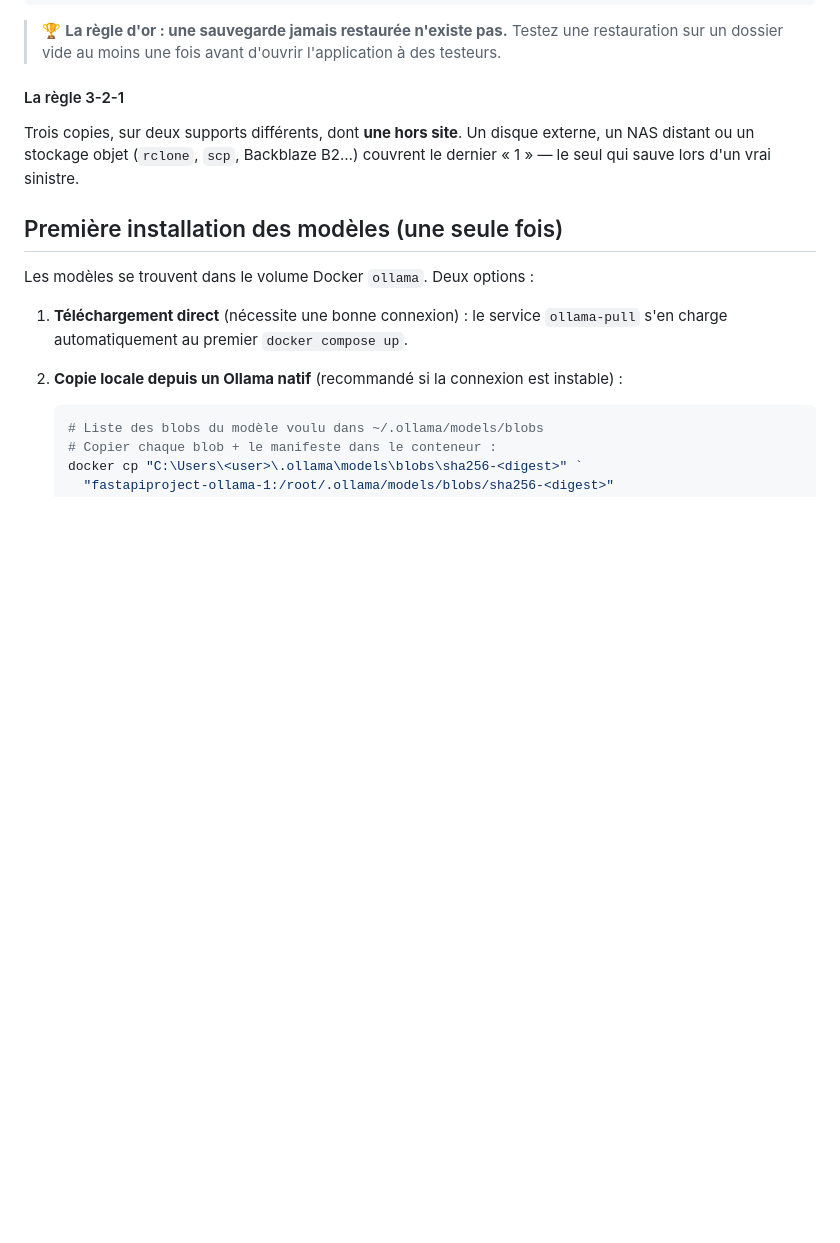
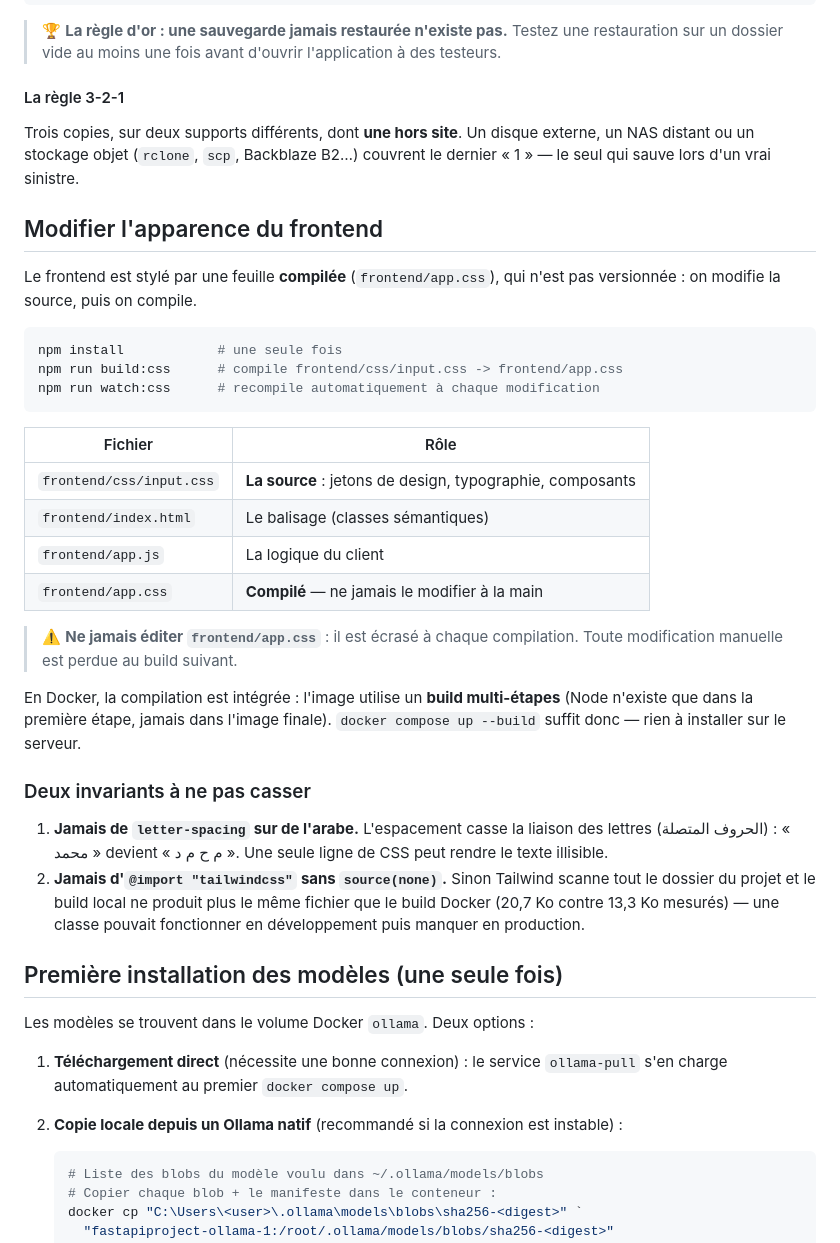
Before and after one commit to youssefelbalibouhousse/LocalArabi_RAG, a Markdown page: docs/DEPLOIEMENT.md, the part around the change. GitHub-like rendering; blank space fills up the shorter version.

````diff
--- a/docs/DEPLOIEMENT.md
+++ b/docs/DEPLOIEMENT.md
@@ -238,6 +238,42 @@ Trois copies, sur deux supports différents, dont **une hors site**. Un disque
 externe, un NAS distant ou un stockage objet (`rclone`, `scp`, Backblaze B2…)
 couvrent le dernier « 1 » — le seul qui sauve lors d'un vrai sinistre.
 
+## Modifier l'apparence du frontend
+
+Le frontend est stylé par une feuille **compilée** (`frontend/app.css`), qui
+n'est pas versionnée : on modifie la source, puis on compile.
+
+```bash
+npm install            # une seule fois
+npm run build:css      # compile frontend/css/input.css -> frontend/app.css
+npm run watch:css      # recompile automatiquement à chaque modification
+```
+
+| Fichier | Rôle |
+|---|---|
+| `frontend/css/input.css` | **La source** : jetons de design, typographie, composants |
+| `frontend/index.html` | Le balisage (classes sémantiques) |
+| `frontend/app.js` | La logique du client |
+| `frontend/app.css` | **Compilé** — ne jamais le modifier à la main |
+
+> ⚠️ **Ne jamais éditer `frontend/app.css`** : il est écrasé à chaque
+> compilation. Toute modification manuelle est perdue au build suivant.
+
+En Docker, la compilation est intégrée : l'image utilise un **build
+multi-étapes** (Node n'existe que dans la première étape, jamais dans l'image
+finale). `docker compose up --build` suffit donc — rien à installer sur le
+serveur.
+
+### Deux invariants à ne pas casser
+
+1. **Jamais de `letter-spacing` sur de l'arabe.** L'espacement casse la liaison
+   des lettres (الحروف المتصلة) : « محمد » devient « م ح م د ». Une seule ligne
+   de CSS peut rendre le texte illisible.
+2. **Jamais d'`@import "tailwindcss"` sans `source(none)`.** Sinon Tailwind
+   scanne tout le dossier du projet et le build local ne produit plus le même
+   fichier que le build Docker (20,7 Ko contre 13,3 Ko mesurés) — une classe
+   pouvait fonctionner en développement puis manquer en production.
+
 ## Première installation des modèles (une seule fois)
 
 Les modèles se trouvent dans le volume Docker `ollama`. Deux options :
````
Also changed, not shown: .github/copilot-instructions.md (+13 -0 lines), README.md (+27 -3 lines).
